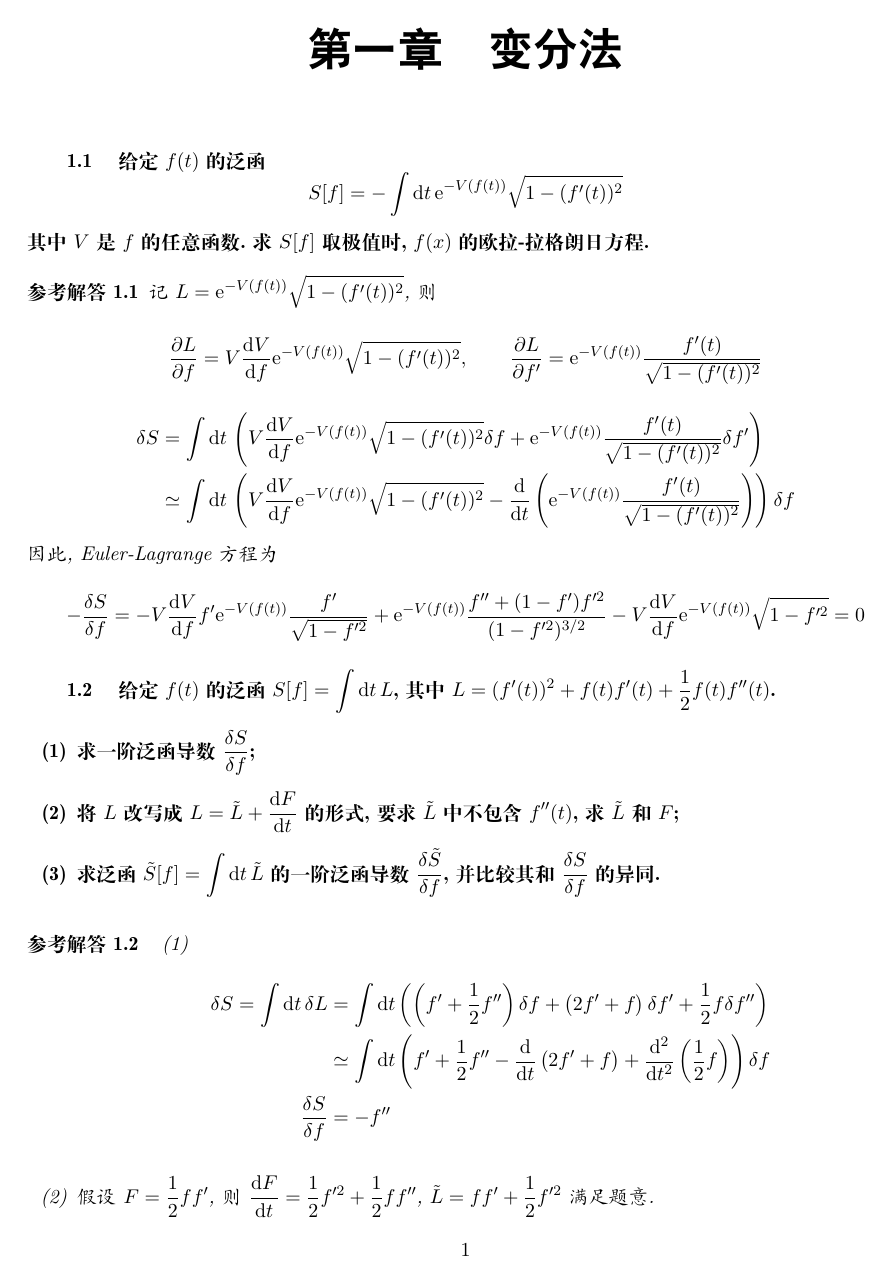
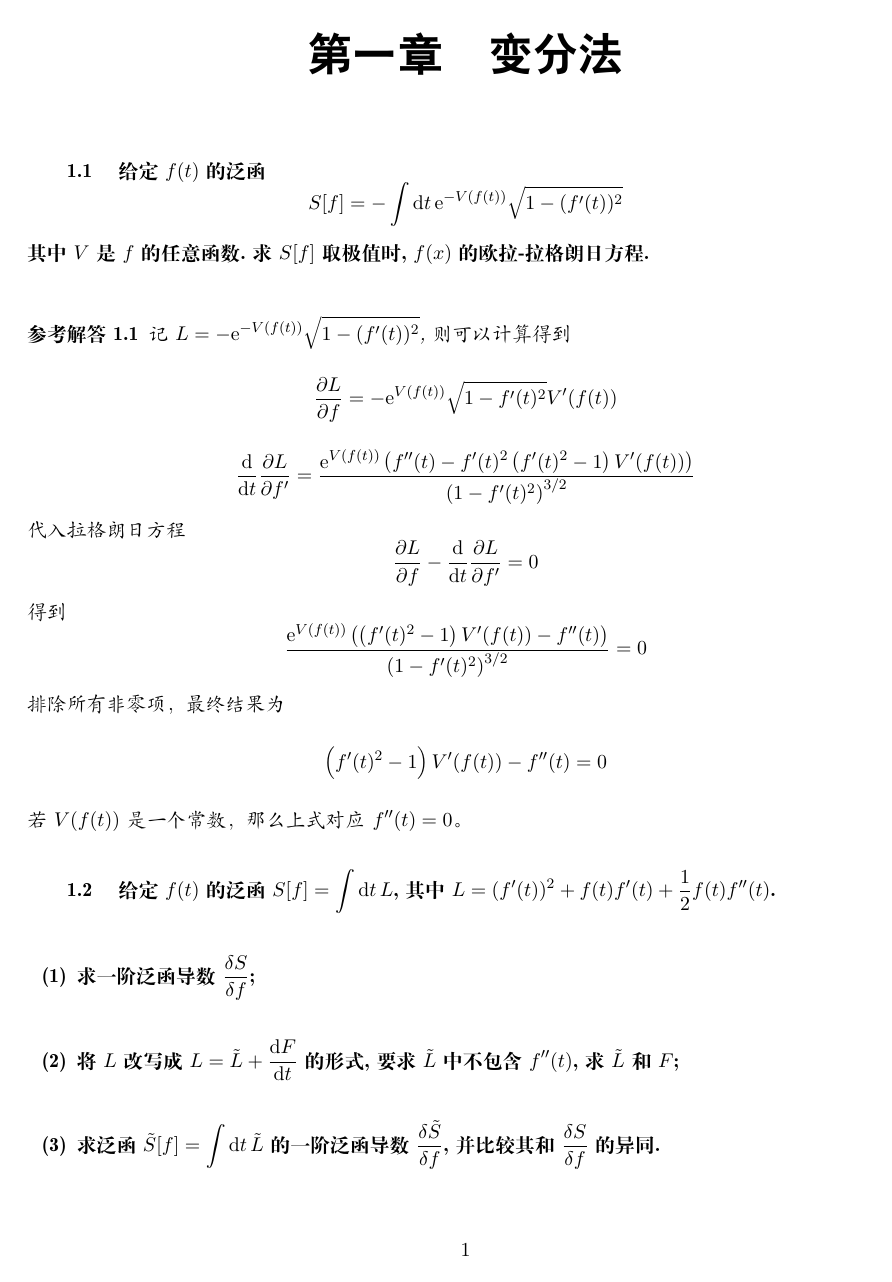
Before and after one commit to Phiyu/GaoXian, a LaTeX thesis (tex/main.tex, which reads tex/content/Ch1.tex): page 4 of 60 before the commit and page 4 of 62 after it. Compiled offline with XeLaTeX.

Commit message:
Update Ch1.tex

```diff
--- a/tex/content/Ch1.tex
+++ b/tex/content/Ch1.tex
@@ -1,21 +1,17 @@
 \chapter{变分法}
 \problem{给定\(f(t)\)的泛函\[S[f]=-\int \dd t\,\me^{-V(f(t))} \sqrt{1-(f'(t))^2}\]其中\(V\)是\(f\)的任意函数. 求\(S[f]\)取极值时, \(f(x)\)的欧拉-拉格朗日方程.}
 \begin{solution}
-    记 $L = \me^{-V(f(t))} \sqrt{1-(f'(t))^2}$, 则
-    \[
-        \frac{\pp L}{\pp f} = V \frac{\dd V}{\dd f} \me^{-V(f(t))} \sqrt{1-(f'(t))^2}, \qquad
-        \frac{\pp L}{\pp f'} = \me^{-V(f(t))} \frac{f'(t)}{\sqrt{1-(f'(t))^2}}
-    \]
-    \[
-    \begin{aligned}
-        \delta S &= \int \dd t\,\left(V \frac{\dd V}{\dd f} \me^{-V(f(t))} \sqrt{1-(f'(t))^2} \delta f + \me^{-V(f(t))} \frac{f'(t)}{\sqrt{1-(f'(t))^2}} \delta f'\right)\\
-        &\simeq \int \dd t\,\left(V \frac{\dd V}{\dd f} \me^{-V(f(t))} \sqrt{1-(f'(t))^2} - \frac{\dd}{\dd t}\left(\me^{-V(f(t))} \frac{f'(t)}{\sqrt{1-(f'(t))^2}}\right)\right) \delta f
-    \end{aligned}
-    \]
-    因此, Euler-Lagrange 方程为
-    \[
-        - \frac{\delta S}{\delta f} = - V \frac{\dd V}{\dd f} f' \me^{-V(f(t))} \frac{f'}{\sqrt{1-f'^2}} + \me^{-V(f(t))} \frac{f'' + (1-f')f'^2}{(1 - f'^2)^{3/2}} - V \frac{\dd V}{\dd f} \me^{- V(f(t))} \sqrt{1-f'^2} = 0
-    \]
+    记 $L = -\me^{-V(f(t))} \sqrt{1-(f'(t))^2}$, 则
+    可以计算得到
+    \[\dfrac{\partial L}{\partial f}=-\me^{V(f(t))} \sqrt{1-f'(t)^2} V'(f(t))\]
+    \[\dfrac{\dd }{\dd t}\dfrac{\partial L}{\partial f'}=\frac{\me^{V(f(t))} \left(f''(t)-f'(t)^2 \left(f'(t)^2-1\right) V'(f(t))\right)}{\left(1-f'(t)^2\right)^{3/2}}\]
+    代入拉格朗日方程
+    \[\dfrac{\partial L}{\partial f}-\dfrac{\dd }{\dd t}\dfrac{\partial L}{\partial f'}=0\]
+    得到
+    \[\frac{\me^{V(f(t))} \left(\left(f'(t)^2-1\right) V'(f(t))-f''(t)\right)}{\left(1-f'(t)^2\right)^{3/2}}=0\]
+    排除所有非零项，最终结果为
+    \[\left(f'(t)^2-1\right) V'(f(t))-f''(t)=0\]
+    若\(V(f(t))\)是一个常数，那么上式对应\(f''(t)=0\)。
 \end{solution}
 
 \problem{给定\(f(t)\)的泛函\(S[f] = \int \dd t\,L\), 其中\(L = (f'(t))^2 + f(t) f'(t)+ \frac{1}{2} f(t) f''(t)\).\\[-0.8em]
```
